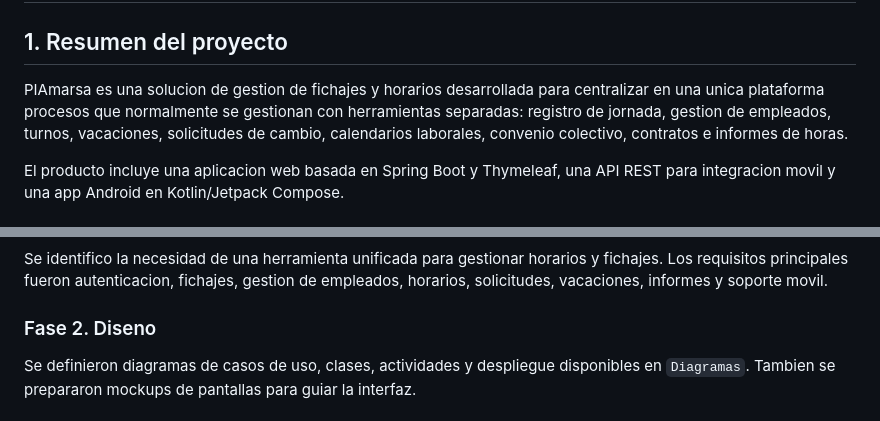
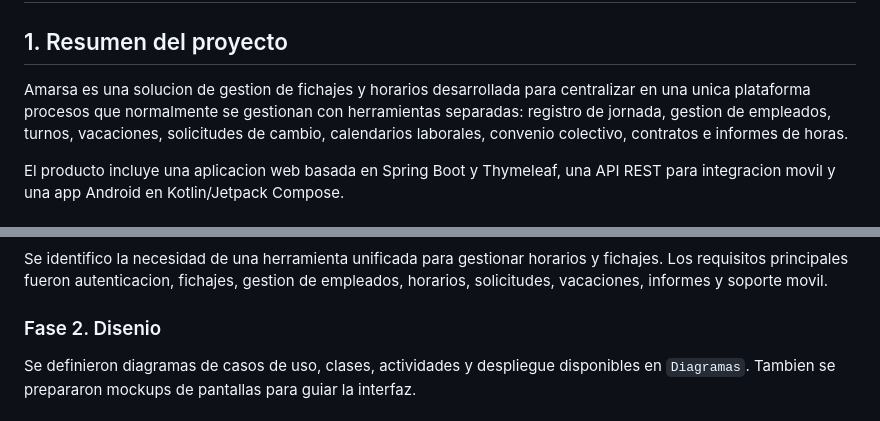
Before and after one commit to AmarsaPI/PIAmarsa, a Markdown page: Documentacion/Fase5/Informe_Final_Completo.md, 2 parts joined by grey strips. Rendered like a GitHub page.

Commit message:
Corrección documentación

```diff
--- a/Documentacion/Fase5/Informe_Final_Completo.md
+++ b/Documentacion/Fase5/Informe_Final_Completo.md
@@ -2,7 +2,7 @@
 
 ## 1. Resumen del proyecto
 
-PIAmarsa es una solucion de gestion de fichajes y horarios desarrollada para centralizar en una unica plataforma procesos que normalmente se gestionan con herramientas separadas: registro de jornada, gestion de empleados, turnos, vacaciones, solicitudes de cambio, calendarios laborales, convenio colectivo, contratos e informes de horas.
+Amarsa es una solucion de gestion de fichajes y horarios desarrollada para centralizar en una unica plataforma procesos que normalmente se gestionan con herramientas separadas: registro de jornada, gestion de empleados, turnos, vacaciones, solicitudes de cambio, calendarios laborales, convenio colectivo, contratos e informes de horas.
 
 El producto incluye una aplicacion web basada en Spring Boot y Thymeleaf, una API REST para integracion movil y una app Android en Kotlin/Jetpack Compose.
 
@@ -37,7 +37,7 @@ El producto incluye una aplicacion web basada en Spring Boot y Thymeleaf, una AP
 
 Se identifico la necesidad de una herramienta unificada para gestionar horarios y fichajes. Los requisitos principales fueron autenticacion, fichajes, gestion de empleados, horarios, solicitudes, vacaciones, informes y soporte movil.
 
-### Fase 2. Diseno
+### Fase 2. Disenio
 
 Se definieron diagramas de casos de uso, clases, actividades y despliegue disponibles en `Diagramas`. Tambien se prepararon mockups de pantallas para guiar la interfaz.
 
```
